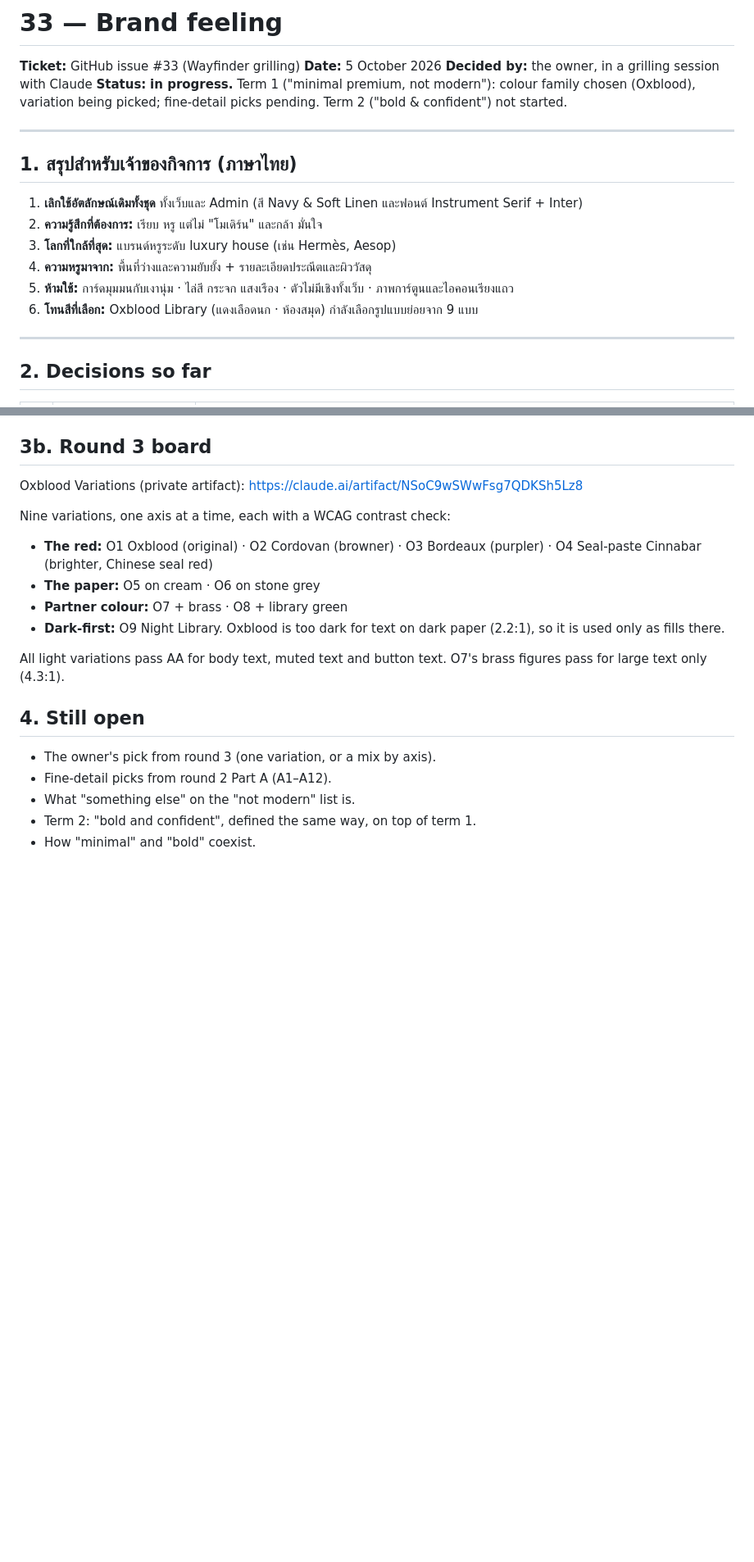
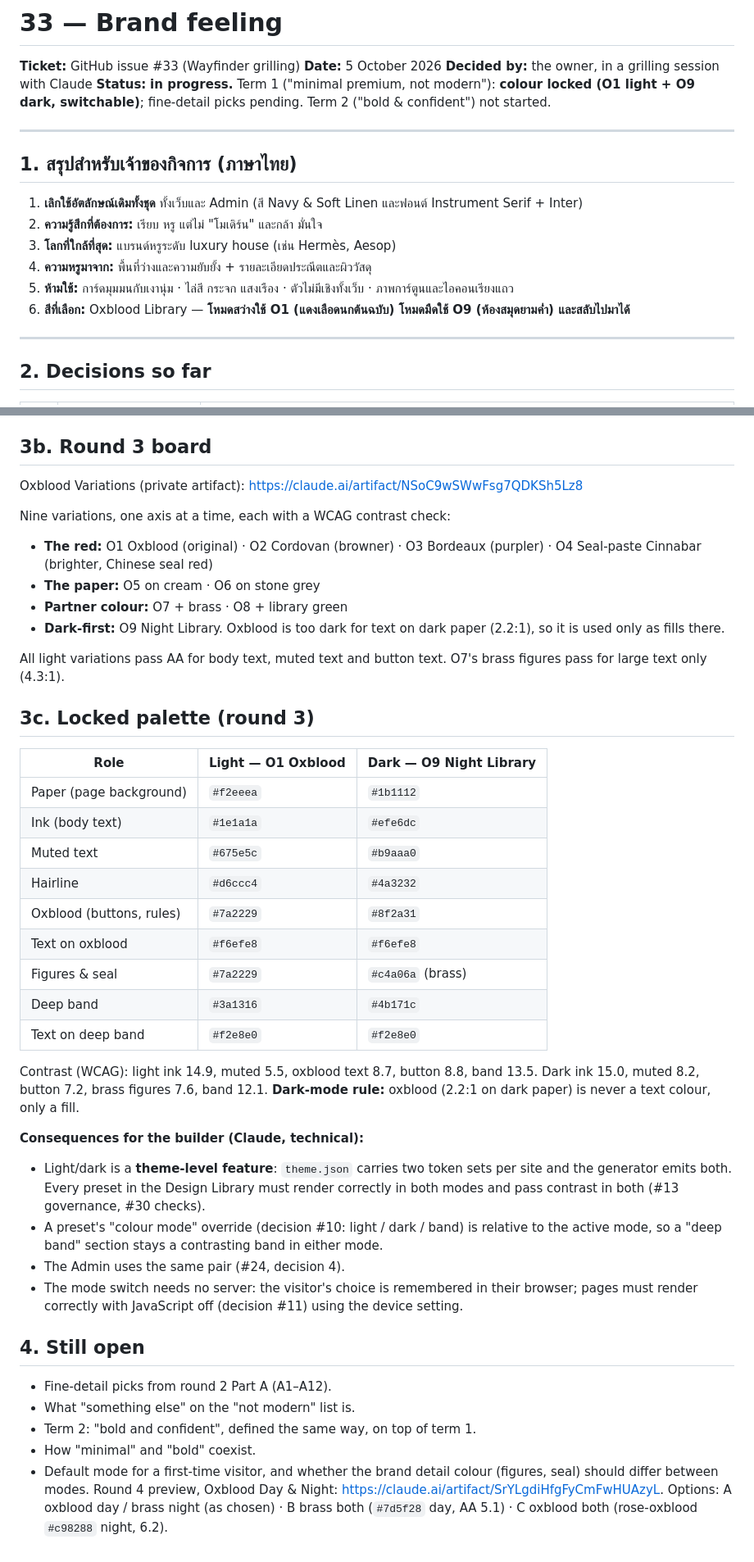
Before and after one commit to phuwanutkhodop/accountingsite.github.io, a Markdown page: docs/decisions/33-brand-feeling.md, 2 parts joined by grey strips. Shown at 82% size. Drawn GitHub-style; blank space fills up the shorter version.

Commit message:
Decision #33: lock Oxblood palette pair (O1 day, O9 night)
Co-Authored-By: Claude Opus 5.5 <noreply@anthropic.com>
Claude-Session: https://claude.ai/code/session_01GY7dVMTf4ZnG8XjCFS5aMD

```diff
--- a/docs/decisions/33-brand-feeling.md
+++ b/docs/decisions/33-brand-feeling.md
@@ -3,7 +3,7 @@
 **Ticket:** GitHub issue #33 (Wayfinder grilling)
 **Date:** 5 October 2026
 **Decided by:** the owner, in a grilling session with Claude
-**Status:** **in progress.** Term 1 ("minimal premium, not modern"): colour family chosen (Oxblood), variation being picked; fine-detail picks pending. Term 2 ("bold & confident") not started.
+**Status:** **in progress.** Term 1 ("minimal premium, not modern"): **colour locked (O1 light + O9 dark, switchable)**; fine-detail picks pending. Term 2 ("bold & confident") not started.
 
 ---
 
@@ -14,7 +14,7 @@
 3. **โลกที่ใกล้ที่สุด:** แบรนด์หรูระดับ luxury house (เช่น Hermès, Aesop)
 4. **ความหรูมาจาก:** พื้นที่ว่างและความยับยั้ง + รายละเอียดประณีตและผิววัสดุ
 5. **ห้ามใช้:** การ์ดมุมมนกับเงานุ่ม · ไล่สี กระจก แสงเรือง · ตัวไม่มีเชิงทั้งเว็บ · ภาพการ์ตูนและไอคอนเรียงแถว
-6. **โทนสีที่เลือก:** Oxblood Library (แดงเลือดนก · ห้องสมุด) กำลังเลือกรูปแบบย่อยจาก 9 แบบ
+6. **สีที่เลือก:** Oxblood Library — **โหมดสว่างใช้ O1 (แดงเลือดนกต้นฉบับ) โหมดมืดใช้ O9 (ห้องสมุดยามค่ำ) และสลับไปมาได้**
 
 ---
 
@@ -58,10 +59,33 @@ Nine variations, one axis at a time, each with a WCAG contrast check:
 
 All light variations pass AA for body text, muted text and button text. O7's brass figures pass for large text only (4.3:1).
 
+## 3c. Locked palette (round 3)
+
+| Role | Light — O1 Oxblood | Dark — O9 Night Library |
+|---|---|---|
+| Paper (page background) | `#f2eeea` | `#1b1112` |
+| Ink (body text) | `#1e1a1a` | `#efe6dc` |
+| Muted text | `#675e5c` | `#b9aaa0` |
+| Hairline | `#d6ccc4` | `#4a3232` |
+| Oxblood (buttons, rules) | `#7a2229` | `#8f2a31` |
+| Text on oxblood | `#f6efe8` | `#f6efe8` |
+| Figures & seal | `#7a2229` | `#c4a06a` (brass) |
+| Deep band | `#3a1316` | `#4b171c` |
+| Text on deep band | `#f2e8e0` | `#f2e8e0` |
+
+Contrast (WCAG): light ink 14.9, muted 5.5, oxblood text 8.7, button 8.8, band 13.5. Dark ink 15.0, muted 8.2, button 7.2, brass figures 7.6, band 12.1. **Dark-mode rule:** oxblood (2.2:1 on dark paper) is never a text colour, only a fill.
+
+**Consequences for the builder (Claude, technical):**
+
+- Light/dark is a **theme-level feature**: `theme.json` carries two token sets per site and the generator emits both. Every preset in the Design Library must render correctly in both modes and pass contrast in both (#13 governance, #30 checks).
+- A preset's "colour mode" override (decision #10: light / dark / band) is relative to the active mode, so a "deep band" section stays a contrasting band in either mode.
+- The Admin uses the same pair (#24, decision 4).
+- The mode switch needs no server: the visitor's choice is remembered in their browser; pages must render correctly with JavaScript off (decision #11) using the device setting.
+
 ## 4. Still open
 
-- The owner's pick from round 3 (one variation, or a mix by axis).
 - Fine-detail picks from round 2 Part A (A1–A12).
 - What "something else" on the "not modern" list is.
 - Term 2: "bold and confident", defined the same way, on top of term 1.
 - How "minimal" and "bold" coexist.
+- Default mode for a first-time visitor, and whether the brand detail colour (figures, seal) should differ between modes. Round 4 preview, Oxblood Day & Night: https://claude.ai/artifact/SrYLgdiHfgFyCmFwHUAzyL. Options: A oxblood day / brass night (as chosen) · B brass both (`#7d5f28` day, AA 5.1) · C oxblood both (rose-oxblood `#c98288` night, 6.2).
```
Also changed, not shown: other parts of docs/decisions/33-brand-feeling.md (+1 -0 lines).
